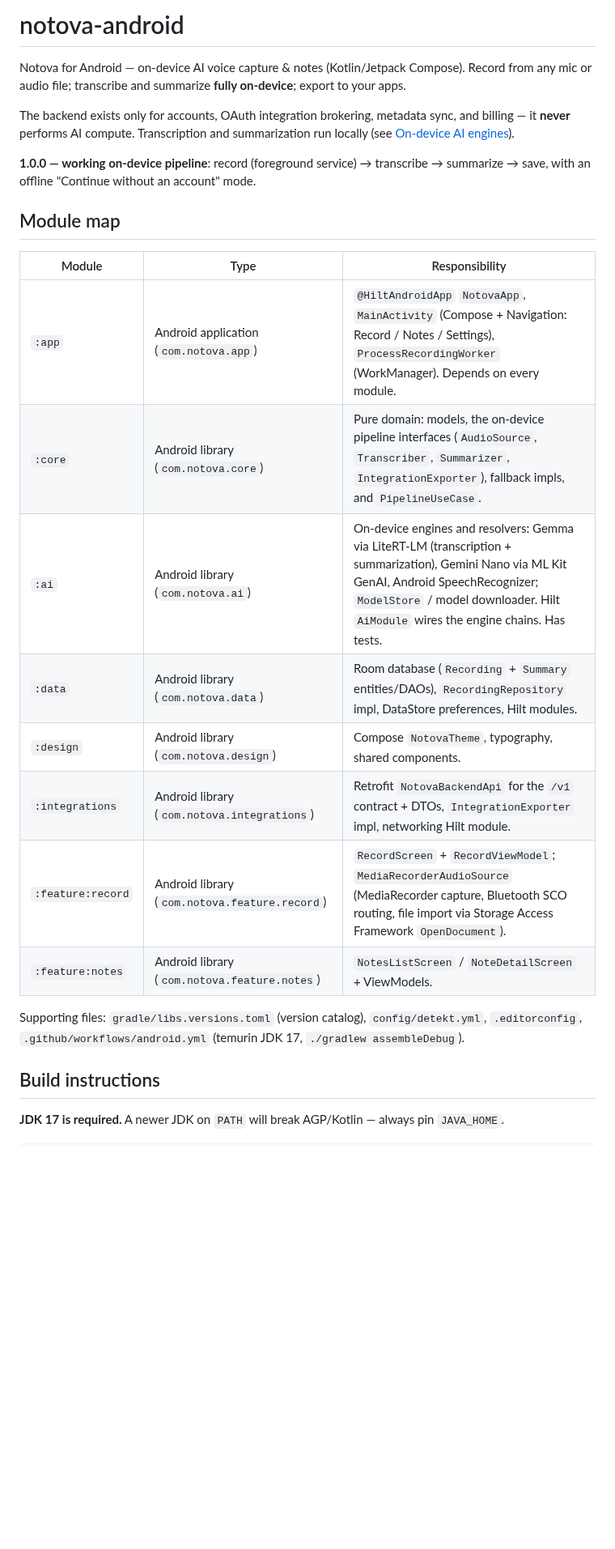
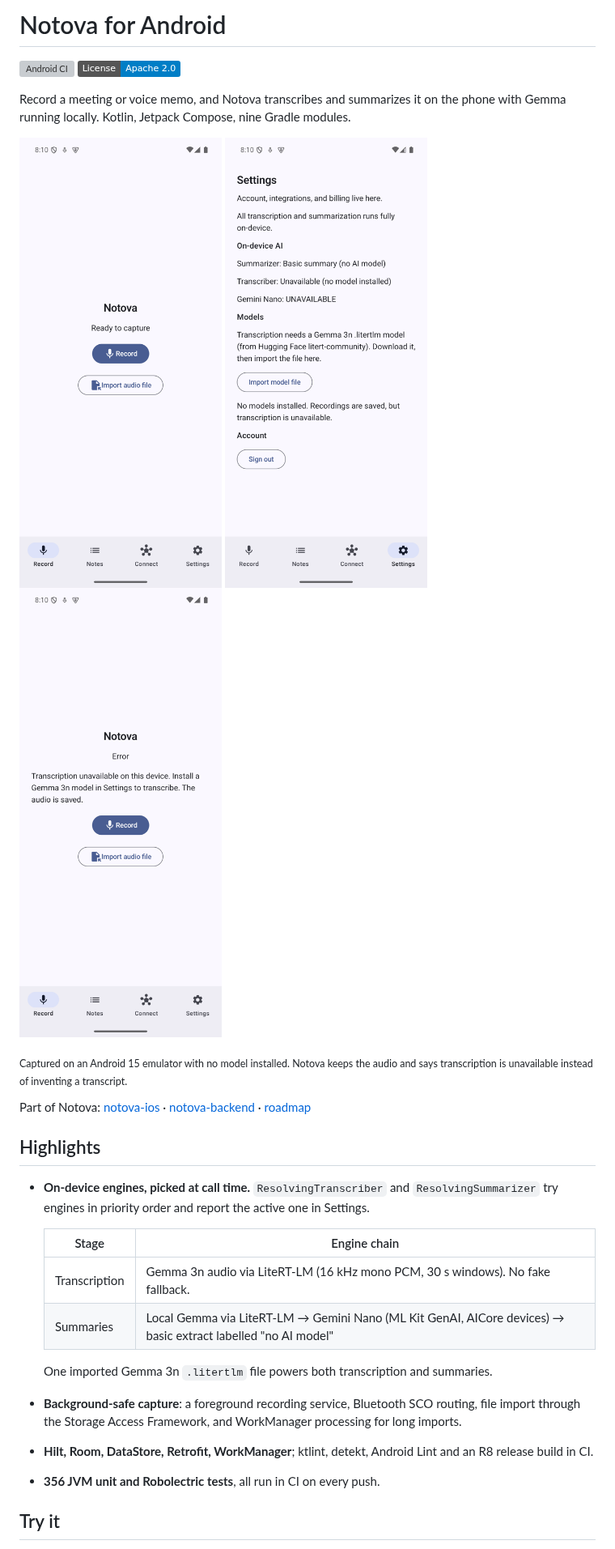
Before and after one commit to sandeepvijayarao09/notova-android, a Markdown page: README.md, the part around one of its changes. Shown at 81% size. Rendered like a GitHub page; pictures changed too: docs/screenshots/android_record.png (added), docs/screenshots/android_settings.png (added), docs/screenshots/android_unavailable.png (added); badges without logos; blank space fills up the shorter version; grey boxes are pictures that could not be loaded.

```diff
--- a/README.md
+++ b/README.md
@@ -1,31 +1,43 @@
-# notova-android
+# Notova for Android
 
-Notova for Android — on-device AI voice capture & notes (Kotlin/Jetpack Compose). Record from any
-mic or audio file; transcribe and summarize **fully on-device**; export to your apps.
+[![Android CI](https://github.com/sandeepvijayarao09/notova-android/actions/workflows/android.yml/badge.svg)](https://github.com/sandeepvijayarao09/notova-android/actions/workflows/android.yml)
+[![License: Apache-2.0](https://img.shields.io/badge/License-Apache_2.0-blue.svg)](LICENSE)
 
-The backend exists only for accounts, OAuth integration brokering, metadata sync, and billing — it
-**never** performs AI compute. Transcription and summarization run locally (see
-[On-device AI engines](#on-device-ai-engines)).
+Record a meeting or voice memo, and Notova transcribes and summarizes it on the phone
+with Gemma running locally. Kotlin, Jetpack Compose, nine Gradle modules.
 
-**1.0.0 — working on-device pipeline**: record (foreground service) → transcribe → summarize →
-save, with an offline "Continue without an account" mode.
+<p>
+  <img src="docs/screenshots/android_record.png" width="250" alt="Record screen">
+  <img src="docs/screenshots/android_settings.png" width="250" alt="Settings showing which on-device engines are active">
+  <img src="docs/screenshots/android_unavailable.png" width="250" alt="Record screen after a recording with no transcription model installed">
+</p>
 
-## Module map
+<sub>Captured on an Android 15 emulator with no model installed. Notova keeps the audio
+and says transcription is unavailable instead of inventing a transcript.</sub>
 
-| Module | Type | Responsibility |
-| --- | --- | --- |
-| `:app` | Android application (`com.notova.app`) | `@HiltAndroidApp` `NotovaApp`, `MainActivity` (Compose + Navigation: Record / Notes / Settings), `ProcessRecordingWorker` (WorkManager). Depends on every module. |
-| `:core` | Android library (`com.notova.core`) | Pure domain: models, the on-device pipeline interfaces (`AudioSource`, `Transcriber`, `Summarizer`, `IntegrationExporter`), fallback impls, and `PipelineUseCase`. |
-| `:ai` | Android library (`com.notova.ai`) | On-device engines and resolvers: Gemma via LiteRT-LM (transcription + summarization), Gemini Nano via ML Kit GenAI, Android SpeechRecognizer; `ModelStore` / model downloader. Hilt `AiModule` wires the engine chains. Has tests. |
-| `:data` | Android library (`com.notova.data`) | Room database (`Recording` + `Summary` entities/DAOs), `RecordingRepository` impl, DataStore preferences, Hilt modules. |
-| `:design` | Android library (`com.notova.design`) | Compose `NotovaTheme`, typography, shared components. |
-| `:integrations` | Android library (`com.notova.integrations`) | Retrofit `NotovaBackendApi` for the `/v1` contract + DTOs, `IntegrationExporter` impl, networking Hilt module. |
-| `:feature:record` | Android library (`com.notova.feature.record`) | `RecordScreen` + `RecordViewModel`; `MediaRecorderAudioSource` (MediaRecorder capture, Bluetooth SCO routing, file import via Storage Access Framework `OpenDocument`). |
-| `:feature:notes` | Android library (`com.notova.feature.notes`) | `NotesListScreen` / `NoteDetailScreen` + ViewModels. |
+Part of Notova:
+[notova-ios](https://github.com/sandeepvijayarao09/notova-ios) ·
+[notova-backend](https://github.com/sandeepvijayarao09/notova-backend) ·
+[roadmap](ROADMAP.md)
 
-Supporting files: `gradle/libs.versions.toml` (version catalog), `config/detekt.yml`, `.editorconfig`,
-`.github/workflows/android.yml` (temurin JDK 17, `./gradlew assembleDebug`).
+## Highlights
 
-## Build instructions
+- **On-device engines, picked at call time.** `ResolvingTranscriber` and
+  `ResolvingSummarizer` try engines in priority order and report the active one in
+  Settings.
 
-**JDK 17 is required.** A newer JDK on `PATH` will break AGP/Kotlin — always pin `JAVA_HOME`.
+  | Stage | Engine chain |
+  | --- | --- |
+  | Transcription | Gemma 3n audio via LiteRT-LM (16 kHz mono PCM, 30 s windows). No fake fallback. |
+  | Summaries | Local Gemma via LiteRT-LM → Gemini Nano (ML Kit GenAI, AICore devices) → basic extract labelled "no AI model" |
+
+  One imported Gemma 3n `.litertlm` file powers both transcription and summaries.
+- **Background-safe capture**: a foreground recording service, Bluetooth SCO routing,
+  file import through the Storage Access Framework, and WorkManager processing for long
+  imports.
+- **Hilt, Room, DataStore, Retrofit, WorkManager**; ktlint, detekt, Android Lint and an R8
+  release build in CI.
+- **356 JVM unit and Robolectric tests**, all run in CI on every push.
+
+## Try it
+
```
Also changed, not shown: other parts of README.md (+43 -48 lines), ROADMAP.md (+29 -83 lines), store/screenshots/04_settings.png.
